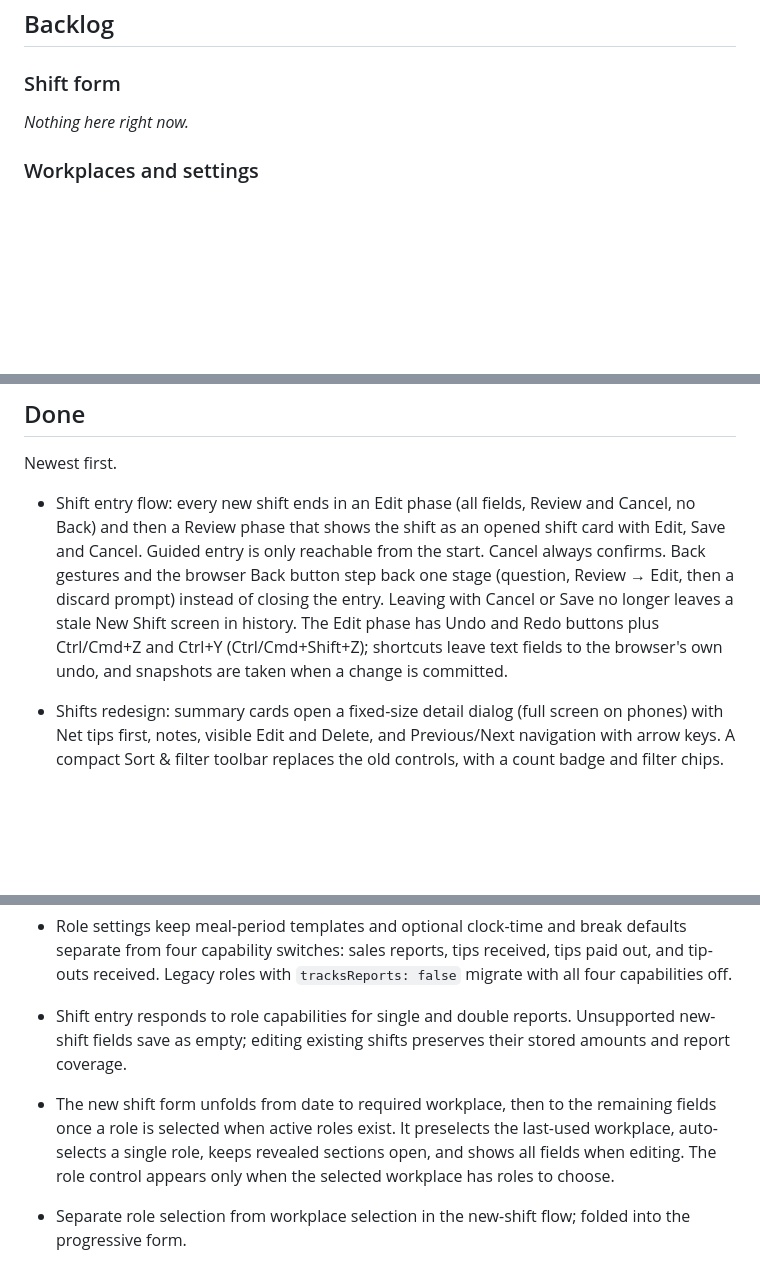
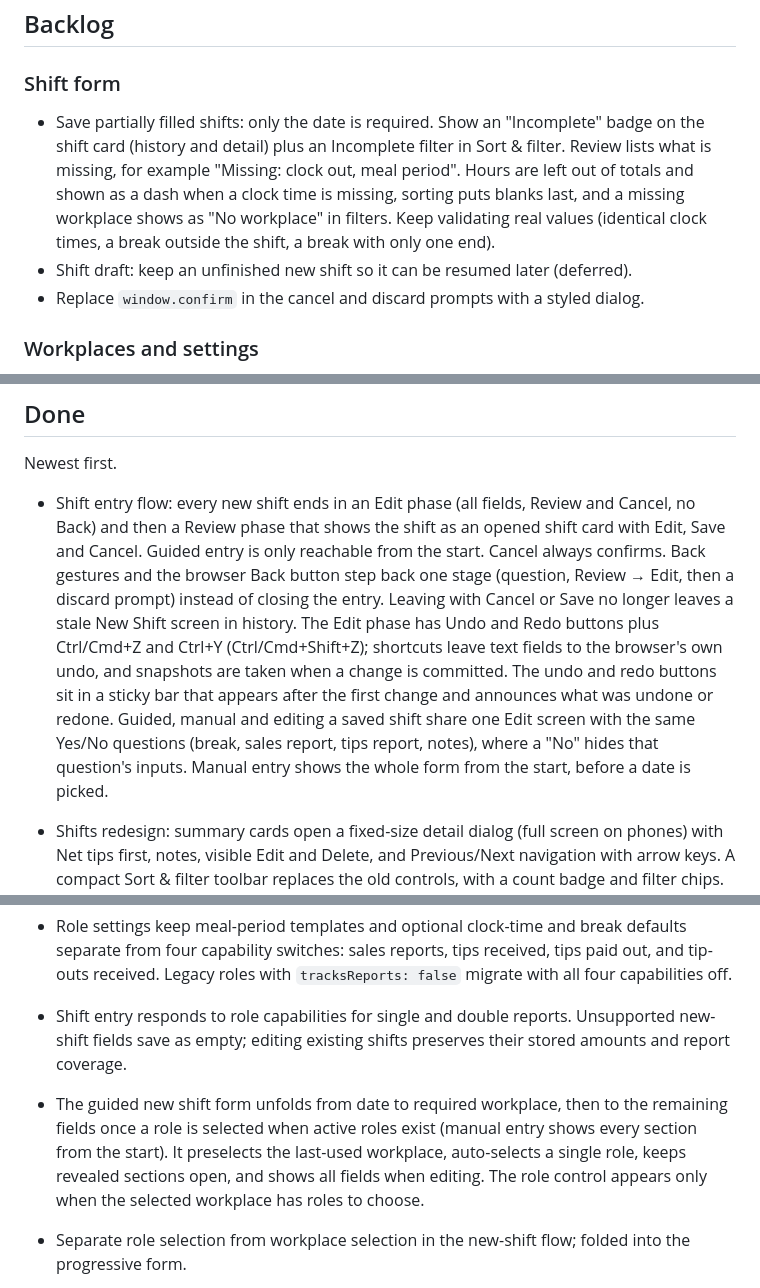
Before and after one commit to AKGriffin/shift_ledger, a Markdown page: ROADMAP.md, 3 parts joined by grey strips. Drawn GitHub-style; blank space fills up the shorter version.

Commit message:
Update roadmap for the unified Edit screen and next shift-form items
Co-authored-by: Copilot <223556219+Copilot@users.noreply.github.com>

```diff
--- a/ROADMAP.md
+++ b/ROADMAP.md
@@ -36,7 +36,9 @@ _Nothing is ready. Move the next Backlog item here once it is designed enough to
 
 ### Shift form
 
-_Nothing here right now._
+- Save partially filled shifts: only the date is required. Show an "Incomplete" badge on the shift card (history and detail) plus an Incomplete filter in Sort & filter. Review lists what is missing, for example "Missing: clock out, meal period". Hours are left out of totals and shown as a dash when a clock time is missing, sorting puts blanks last, and a missing workplace shows as "No workplace" in filters. Keep validating real values (identical clock times, a break outside the shift, a break with only one end).
+- Shift draft: keep an unfinished new shift so it can be resumed later (deferred).
+- Replace `window.confirm` in the cancel and discard prompts with a styled dialog.
 
 ### Workplaces and settings
 
@@ -138,13 +140,13 @@ Plan these together; they share dashboard code. Start with the stat layout.
 
 Newest first.
 
-- Shift entry flow: every new shift ends in an Edit phase (all fields, Review and Cancel, no Back) and then a Review phase that shows the shift as an opened shift card with Edit, Save and Cancel. Guided entry is only reachable from the start. Cancel always confirms. Back gestures and the browser Back button step back one stage (question, Review → Edit, then a discard prompt) instead of closing the entry. Leaving with Cancel or Save no longer leaves a stale New Shift screen in history. The Edit phase has Undo and Redo buttons plus Ctrl/Cmd+Z and Ctrl+Y (Ctrl/Cmd+Shift+Z); shortcuts leave text fields to the browser's own undo, and snapshots are taken when a change is committed.
+- Shift entry flow: every new shift ends in an Edit phase (all fields, Review and Cancel, no Back) and then a Review phase that shows the shift as an opened shift card with Edit, Save and Cancel. Guided entry is only reachable from the start. Cancel always confirms. Back gestures and the browser Back button step back one stage (question, Review → Edit, then a discard prompt) instead of closing the entry. Leaving with Cancel or Save no longer leaves a stale New Shift screen in history. The Edit phase has Undo and Redo buttons plus Ctrl/Cmd+Z and Ctrl+Y (Ctrl/Cmd+Shift+Z); shortcuts leave text fields to the browser's own undo, and snapshots are taken when a change is committed. The undo and redo buttons sit in a sticky bar that appears after the first change and announces what was undone or redone. Guided, manual and editing a saved shift share one Edit screen with the same Yes/No questions (break, sales report, tips report, notes), where a "No" hides that question's inputs. Manual entry shows the whole form from the start, before a date is picked.
 
 - Shifts redesign: summary cards open a fixed-size detail dialog (full screen on phones) with Net tips first, notes, visible Edit and Delete, and Previous/Next navigation with arrow keys. A compact Sort & filter toolbar replaces the old controls, with a count badge and filter chips. Scroll is locked behind dialogs.
 - Guided or manual shift entry: each new shift asks for a mode, with Close before entry. Guided puts each question in its active card, keeps the step count outside, uses Yes/No choices for break and sales-report questions, and focuses the first sales amount after Yes. It automatically advances after valid answers and keeps Next disabled until the current question is valid. Phones keep the step count and navigation near the bottom without moving answer cards. Manual shows the applicable fields together. Cancel confirms and returns to the mode chooser; editing uses the manual form. Workplace and role still decide which fields apply.
 - Role settings keep meal-period templates and optional clock-time and break defaults separate from four capability switches: sales reports, tips received, tips paid out, and tip-outs received. Legacy roles with `tracksReports: false` migrate with all four capabilities off.
 - Shift entry responds to role capabilities for single and double reports. Unsupported new-shift fields save as empty; editing existing shifts preserves their stored amounts and report coverage.
-- The new shift form unfolds from date to required workplace, then to the remaining fields once a role is selected when active roles exist. It preselects the last-used workplace, auto-selects a single role, keeps revealed sections open, and shows all fields when editing. The role control appears only when the selected workplace has roles to choose.
+- The guided new shift form unfolds from date to required workplace, then to the remaining fields once a role is selected when active roles exist (manual entry shows every section from the start). It preselects the last-used workplace, auto-selects a single role, keeps revealed sections open, and shows all fields when editing. The role control appears only when the selected workplace has roles to choose.
 - Separate role selection from workplace selection in the new-shift flow; folded into the progressive form.
 - Sales are listed alphabetically (Beer & wine, Food, Liquor, NA beverage) in the shift form, double-shift reports, and history; Additional sales sit in their own sub-card after them.
 - Separate sales and tip reports: single shifts can be saved without a sales report, a tip report, or both. Each has its own toggle in its own card, is excluded from totals, and shows "No report" independently in history, recent activity, and CSV. Existing shifts and backups load unchanged (`noReport` still means both). Double shifts keep their per-report coverage.
```
